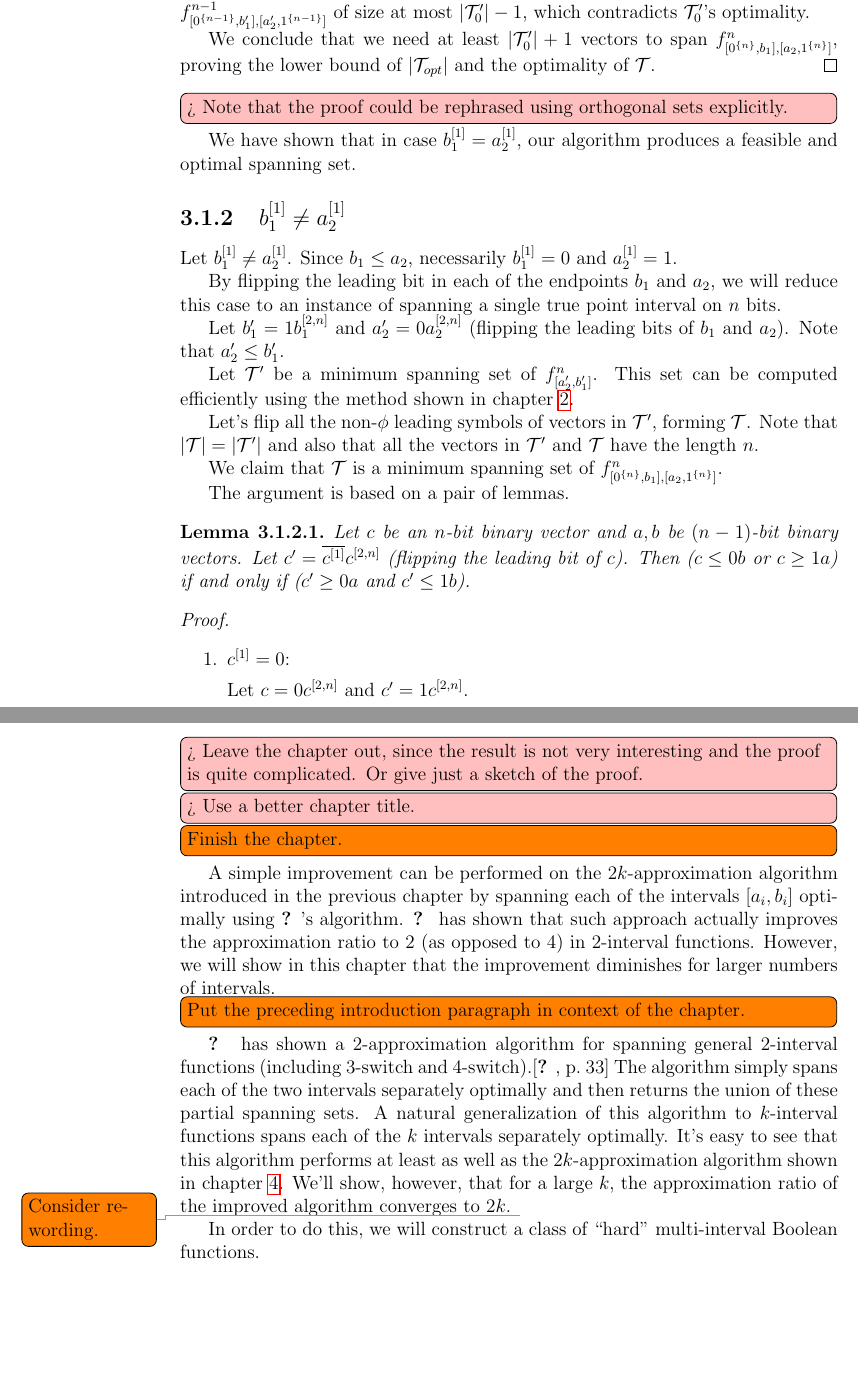
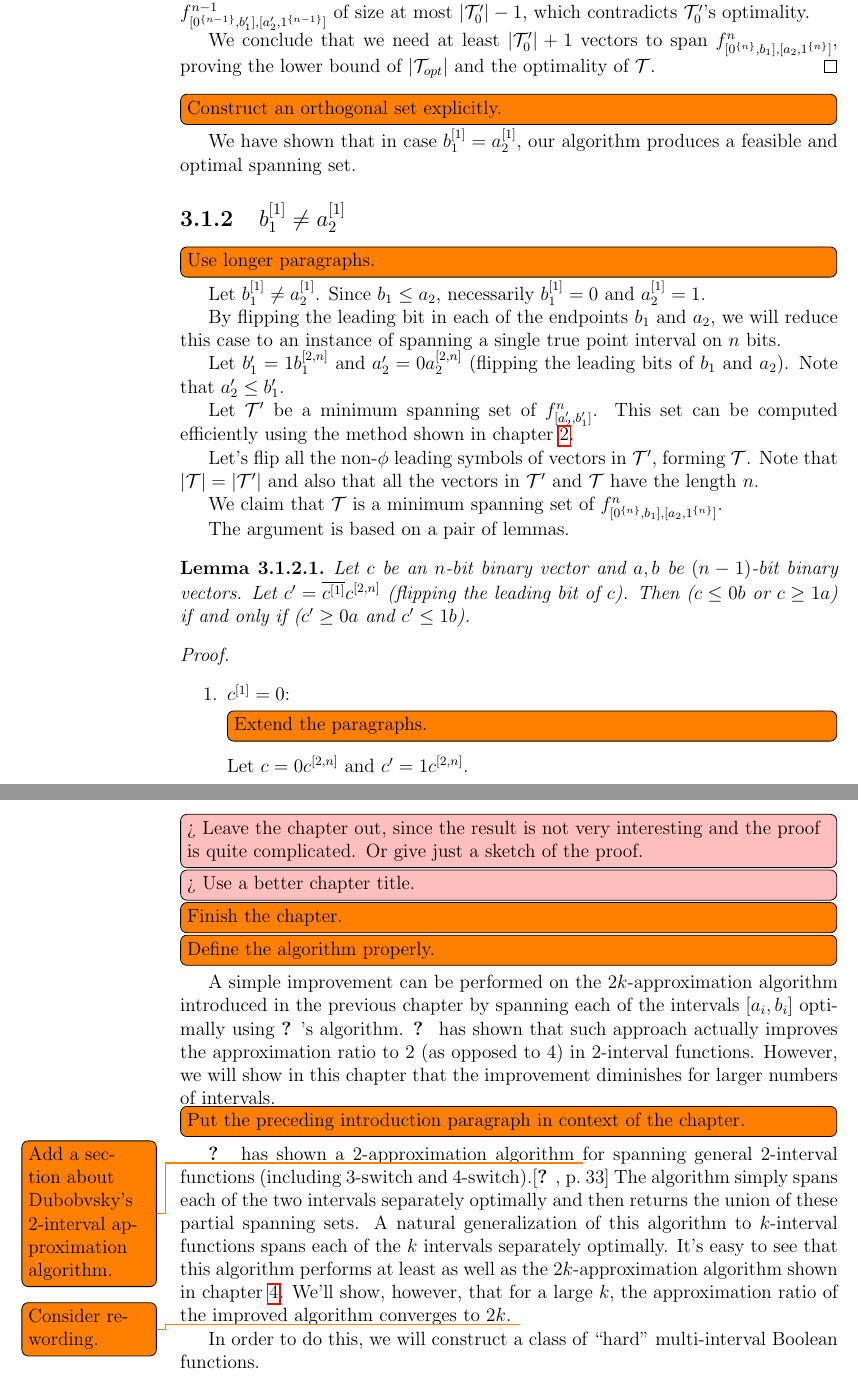
Before and after one commit to filipbartek/ibf, a LaTeX thesis (thesis.tex, which reads thesis/2interval.tex, thesis/betterapprox.tex): two parts of pages 20 and 29 of 36 before the commit and two parts of pages 20 and 29 of 37 after it, joined at a grey line, cut so that both start at the same text, the shorter picture padded with empty space. Compiled offline with pdfLaTeX.

Commit message:
Add various todos based on meeting 2015-04-22

```diff
--- a/thesis/2interval.tex
+++ b/thesis/2interval.tex
@@ -263,8 +270,7 @@
 and the optimality of $\mathcal{T}$.
 \end{proof}
 
-\todomaybe[inline]{Note that the proof could be rephrased
-using orthogonal sets explicitly.}
+\todo[inline]{Construct an orthogonal set explicitly.}
 
 We have shown that in case $\bit{b_1}{1} = \bit{a_2}{1}$,
 our algorithm produces a feasible and optimal spanning set.
@@ -273,6 +279,8 @@
 \neq \bit{a_2}{1}$}
 {\textbit{b1}{1} \textneq{} \textbit{a2}{1}}
 }
+
+\todo[inline]{Use longer paragraphs.}
 
 Let $\bit{b_1}{1} \neq \bit{a_2}{1}$.
 Since $b_1 \leq a_2$,
@@ -325,6 +333,7 @@
 \hfill % Break line to align the enumerate items
 \begin{enumerate}
 \item $\bit{c}{1} = 0$:
+\todo[inline]{Extend the paragraphs.}
 
 Let $c = 0 \bits{c}{2}{n}$ and $c' = 1 \bits{c}{2}{n}$.
 
--- a/thesis/betterapprox.tex
+++ b/thesis/betterapprox.tex
@@ -2,6 +2,7 @@
 \todomaybe[inline]{Leave the chapter out, since the result is not very interesting and the proof is quite complicated. Or give just a sketch of the proof.}
 \todomaybe[inline]{Use a better chapter title.}
 \todo[inline]{Finish the chapter.}
+\todo[inline]{Define the algorithm properly.}
 
 A simple improvement can be performed
 on the $2k$-approximation algorithm introduced
@@ -19,6 +20,7 @@
 \todo[inline]{Put the preceding introduction paragraph in context of the chapter.}
 
 \citeauthor{Dubovsky2012} has shown a $2$-approximation algorithm
+\todo{Add a section about Dubobvsky's 2-interval approximation algorithm.}
 for spanning general $2$-interval functions
 (including $3$-switch and $4$-switch).\citep[p.~33]{Dubovsky2012}
 The algorithm simply spans each of the two intervals
```
Also changed, not shown: thesis/epilog.tex (+6 -0 lines), thesis/2interval.tex (7 more changed lines), thesis/betterapprox.tex (4 more changed lines).
